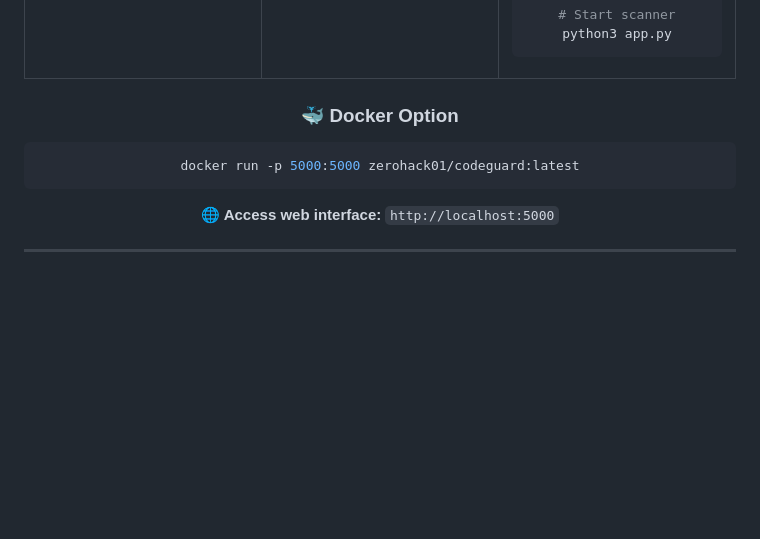
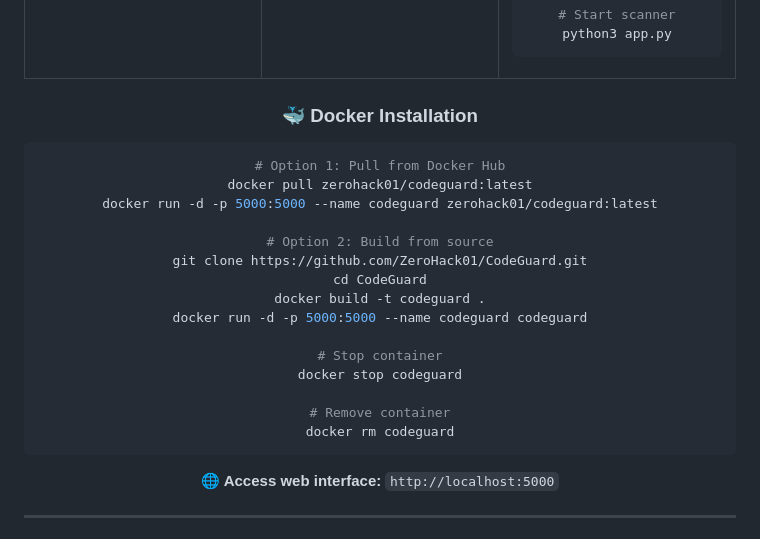
Before and after one commit to ZeroHack01/CodeGuard, a Markdown page: README.md, the part around one of its changes. GitHub-like rendering; blank space fills up the shorter version.

````diff
--- a/README.md
+++ b/README.md
@@ -145,10 +145,24 @@ python3 app.py
 
 <div align="center">
 
-### 🐳 Docker Option
+### 🐳 Docker Installation
 
 ```bash
-docker run -p 5000:5000 zerohack01/codeguard:latest
+# Option 1: Pull from Docker Hub
+docker pull zerohack01/codeguard:latest
+docker run -d -p 5000:5000 --name codeguard zerohack01/codeguard:latest
+
+# Option 2: Build from source
+git clone https://github.com/ZeroHack01/CodeGuard.git
+cd CodeGuard
+docker build -t codeguard .
+docker run -d -p 5000:5000 --name codeguard codeguard
+
+# Stop container
+docker stop codeguard
+
+# Remove container
+docker rm codeguard
 ```
 
 **🌐 Access web interface:** `http://localhost:5000`
````
Also changed, not shown: other parts of README.md (+6 -6 lines).
